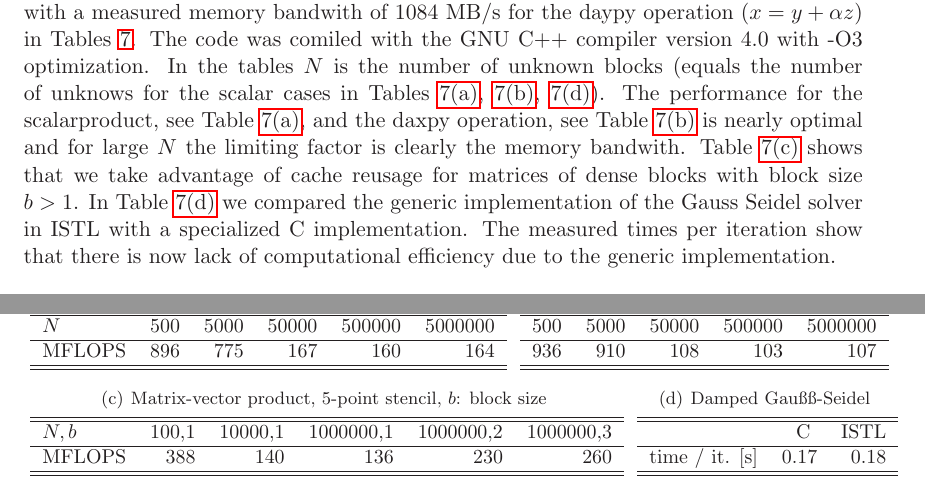
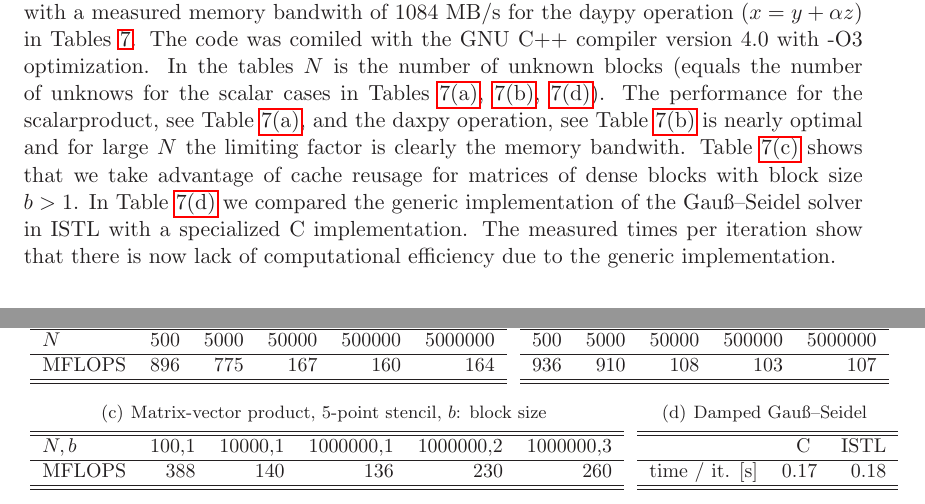
Before and after one commit to renefritze/dune-istl-old, a LaTeX paper (doc/istl.tex): two parts of pages 9 and 13 of 13, joined at a grey line, cut so that both start at the same text. Compiled offline with LaTeX, dvips and Ghostscript; the source files are stored in an older character set and shown here as Unicode.

Commit message:
fix minor encoding issues
git-svn-id: https://svn.dune-project.org/svn/dune-istl/trunk@1186 8c7282f0-4411-0410-8e4f-cdd3e049afb8

```diff
--- a/doc/istl.tex
+++ b/doc/istl.tex
@@ -52,7 +52,7 @@
 \author{%
 Peter Bastian, Markus Blatt\\
 Institut f\"ur parallele und verteilte Systeme (IPVS),\\
-Universität Stuttgart, Universit\"atsstr. 38, D-70569 Stuttgart, \\
+Universit\"at Stuttgart, Universit\"atsstr. 38, D-70569 Stuttgart, \\
 email: \texttt{Peter.Bastian@ipvs.uni-stuttgart.de}, \texttt{Markus.Blatt@ipvs.uni-stuttgart.de}}
 
 \date{\today}
@@ -805,7 +805,7 @@ operation ($x = y + \alpha z$) in Tables
         \hline
         \hline
       \end{tabular}}
-    \subtable[Damped Gauß\ss{}-Seidel]{\label{tab:perf_gs}
+    \subtable[Damped Gau\ss{}--Seidel]{\label{tab:perf_gs}
       \begin{tabular}{rrr}
           \hline
           \hline
@@ -829,7 +829,7 @@ bandwith. Table \ref{tab:perf_mvp} shows that we take advantage of
 cache reusage for matrices of dense blocks with block size $b>1$.
 In Table
 \ref{tab:perf_gs} we compared the generic implementation of
-the Gauss Seidel solver in ISTL with a specialized C
+the Gau\ss{}--Seidel solver in ISTL with a specialized C
 implementation. The measured times per iteration show that there is
 now lack of computational efficiency due to the generic implementation.
 
```
